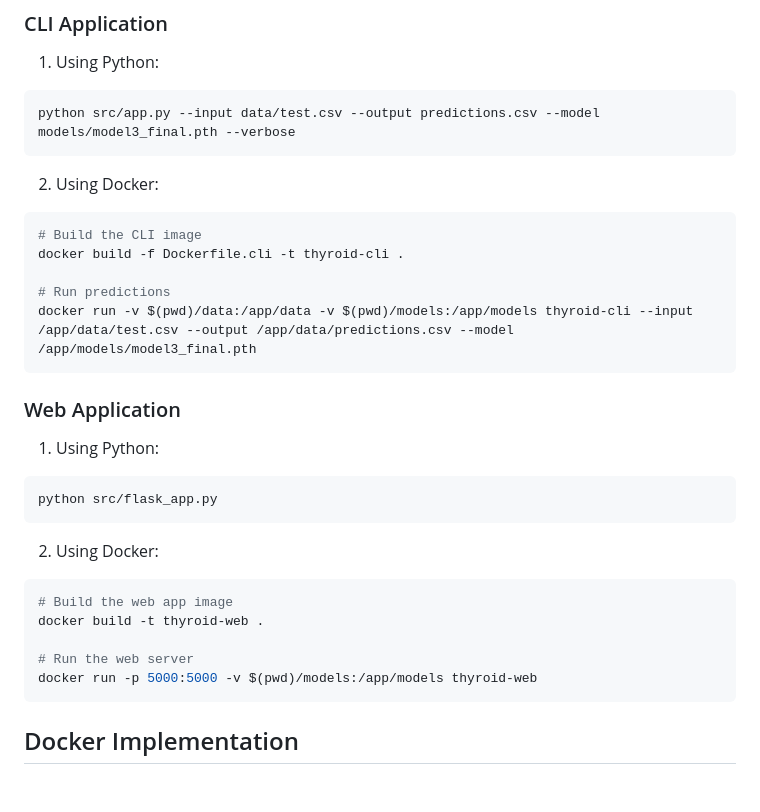
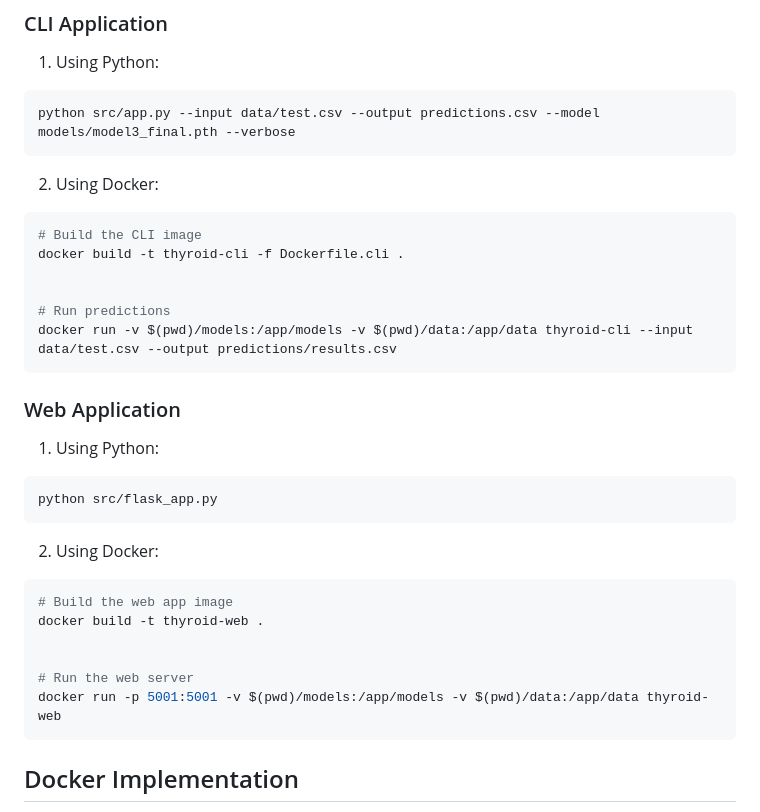
Before and after one commit to srisrihari/Mid_Tem_Republic_Term-Sujit_Sir-, a Markdown page: README.md, the part around the change. Rendered like a GitHub page; blank space fills up the shorter version.

````diff
--- a/README.md
+++ b/README.md
@@ -113,10 +113,11 @@ python src/app.py --input data/test.csv --output predictions.csv --model models/
 2. Using Docker:
 ```bash
 # Build the CLI image
-docker build -f Dockerfile.cli -t thyroid-cli .
+docker build -t thyroid-cli -f Dockerfile.cli .
+
 
 # Run predictions
-docker run -v $(pwd)/data:/app/data -v $(pwd)/models:/app/models thyroid-cli --input /app/data/test.csv --output /app/data/predictions.csv --model /app/models/model3_final.pth
+docker run -v $(pwd)/models:/app/models -v $(pwd)/data:/app/data thyroid-cli --input data/test.csv --output predictions/results.csv
 ```
 
 ### Web Application
@@ -131,8 +132,9 @@ python src/flask_app.py
 # Build the web app image
 docker build -t thyroid-web .
 
+
 # Run the web server
-docker run -p 5000:5000 -v $(pwd)/models:/app/models thyroid-web
+docker run -p 5001:5001 -v $(pwd)/models:/app/models -v $(pwd)/data:/app/data thyroid-web
 ```
 
 ## Docker Implementation
````
